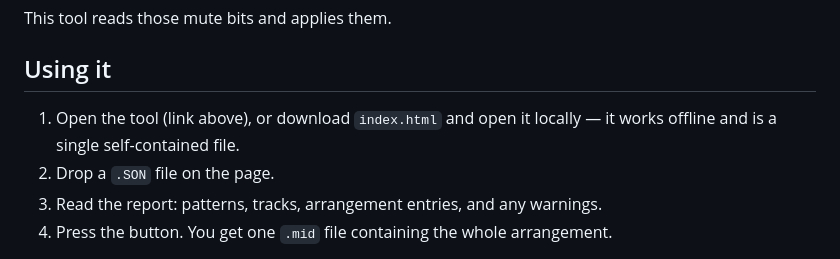
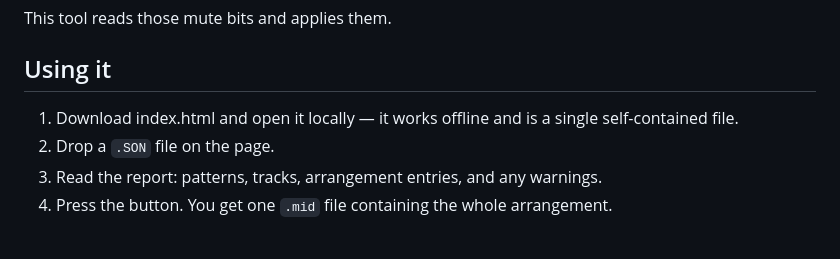
Before and after one commit to TrakDah/Notator, a Markdown page: README.md, the part around the change. Rendered like a GitHub page.

```diff
--- a/README.md
+++ b/README.md
@@ -25,8 +25,7 @@ This tool reads those mute bits and applies them.
 
 ## Using it
 
-1. Open the tool (link above), or download `index.html` and open it locally — it works
-   offline and is a single self-contained file.
+1. Download index.html and open it locally — it works offline and is a single self-contained file.
 2. Drop a `.SON` file on the page.
 3. Read the report: patterns, tracks, arrangement entries, and any warnings.
 4. Press the button. You get one `.mid` file containing the whole arrangement.
```
